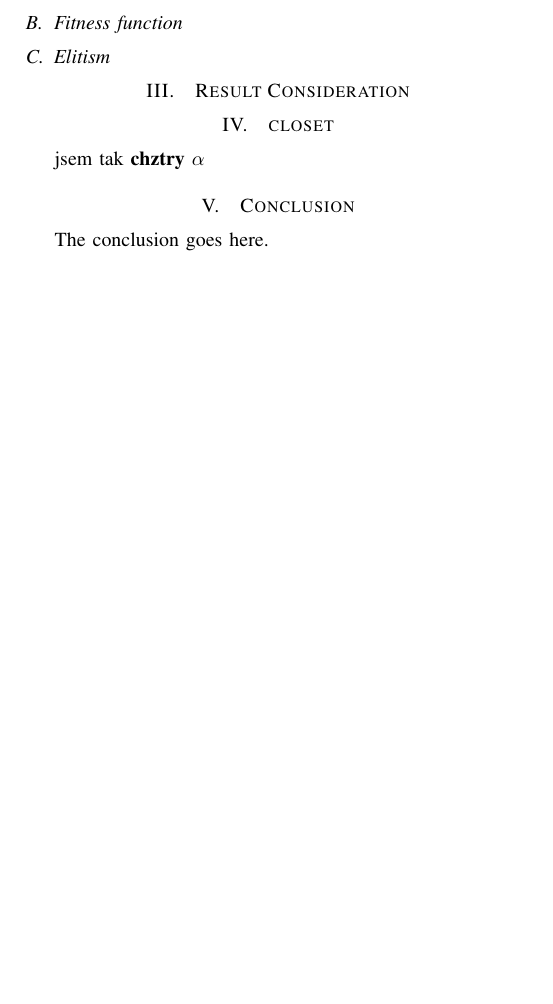
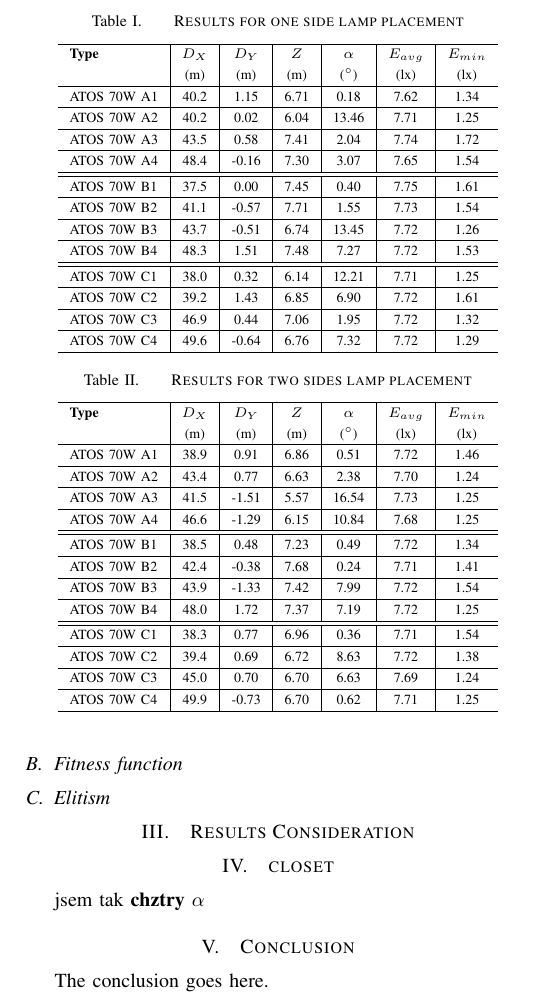
Before and after one commit to brejcmic/CTUProjects, a LaTeX paper (EPE2015/EPEPaper/EPEPaper.tex, which reads EPE2015/EPEPaper/secResults.tex): part of page 2 of 2, cut at the place of the change, the shorter picture padded with empty space. Compiled offline with pdfLaTeX.

Commit message:
Doplneny vysledky vypoctu jednotlivych svitidel do clanku

```diff
--- a/EPE2015/EPEPaper/secResults.tex
+++ b/EPE2015/EPEPaper/secResults.tex
@@ -1 +1,49 @@
-\section{Result Consideration}
+\section{Results Consideration}
+
+\begin{table}[htb]
+	\renewcommand{\arraystretch}{1.3}
+	\caption{Results for one side lamp placement}
+ 	\label{tab:onesideLamps}
+	\centering
+  \begin{tabular}{ l | c | c | c | c | c | c }
+    \hline
+    \textbf{Type} & $D_X$ & $D_Y$ & $Z$ & $\alpha$ & $E_{avg}$ & $E_{min}$\\
+    & (m) & (m) & (m) & ($^\circ$) & (lx) & (lx)\\ \hline
+    ATOS 70W A1 & 40.2 & 1.15 & 6.71 & 0.18 & 7.62 & 1.34 \\ \hline
+    ATOS 70W A2 & 40.2 & 0.02 & 6.04 & 13.46 & 7.71 & 1.25\\ \hline
+    ATOS 70W A3 & 43.5 & 0.58 & 7.41 & 2.04 & 7.74 & 1.72\\ \hline
+    ATOS 70W A4 & 48.4 & -0.16 & 7.30 & 3.07 & 7.65 & 1.54\\ \hline\hline
+    ATOS 70W B1 & 37.5 & 0.00 & 7.45 & 0.40 & 7.75 & 1.61\\ \hline
+    ATOS 70W B2 & 41.1 & -0.57 & 7.71 & 1.55 & 7.73 & 1.54\\ \hline
+    ATOS 70W B3 & 43.7 & -0.51 & 6.74 & 13.45 & 7.72 & 1.26\\ \hline
+    ATOS 70W B4 & 48.3 & 1.51 & 7.48 & 7.27 & 7.72 & 1.53\\ \hline\hline
+    ATOS 70W C1 & 38.0 & 0.32 & 6.14 & 12.21 & 7.71 & 1.25\\ \hline
+    ATOS 70W C2 & 39.2 & 1.43 & 6.85 & 6.90 & 7.72 & 1.61\\ \hline
+    ATOS 70W C3 & 46.9 & 0.44 & 7.06 & 1.95 & 7.72 & 1.32\\ \hline
+    ATOS 70W C4 & 49.6 & -0.64 & 6.76 & 7.32 & 7.72 & 1.29\\ \hline
+  \end{tabular}
+\end{table}
+
+\begin{table}[htb]
+	\renewcommand{\arraystretch}{1.3}
+	\caption{Results for two sides lamp placement}
+ 	\label{tab:twosideLamps}
+	\centering
+  \begin{tabular}{ l | c | c | c | c | c | c }
+    \hline
+    \textbf{Type} & $D_X$ & $D_Y$ & $Z$ & $\alpha$ & $E_{avg}$ & $E_{min}$\\
+    & (m) & (m) & (m) & ($^\circ$) & (lx) & (lx)\\ \hline
+    ATOS 70W A1 & 38.9 & 0.91 & 6.86 & 0.51 & 7.72 & 1.46 \\ \hline
+    ATOS 70W A2 & 43.4 & 0.77 & 6.63 & 2.38 & 7.70 & 1.24\\ \hline
+    ATOS 70W A3 & 41.5 & -1.51 & 5.57 & 16.54 & 7.73 & 1.25\\ \hline
+    ATOS 70W A4 & 46.6 & -1.29 & 6.15 & 10.84 & 7.68 & 1.25\\ \hline\hline
+    ATOS 70W B1 & 38.5 & 0.48 & 7.23 & 0.49 & 7.72 & 1.34\\ \hline
+    ATOS 70W B2 & 42.4 & -0.38 & 7.68 & 0.24 & 7.71 & 1.41\\ \hline
+    ATOS 70W B3 & 43.9 & -1.33 & 7.42 & 7.99 & 7.72 & 1.54\\ \hline
+    ATOS 70W B4 & 48.0 & 1.72 & 7.37 & 7.19 & 7.72 & 1.25\\ \hline\hline
+    ATOS 70W C1 & 38.3 & 0.77 & 6.96 & 0.36 & 7.71 & 1.54\\ \hline
+    ATOS 70W C2 & 39.4 & 0.69 & 6.72 & 8.63 & 7.72 & 1.38\\ \hline
+    ATOS 70W C3 & 45.0 & 0.70 & 6.70 & 6.63 & 7.69 & 1.24\\ \hline
+    ATOS 70W C4 & 49.9 & -0.73 & 6.70 & 0.62 & 7.71 & 1.25\\ \hline
+  \end{tabular}
+\end{table}
```
